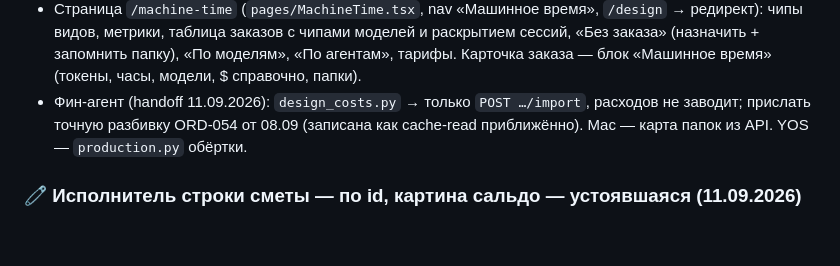
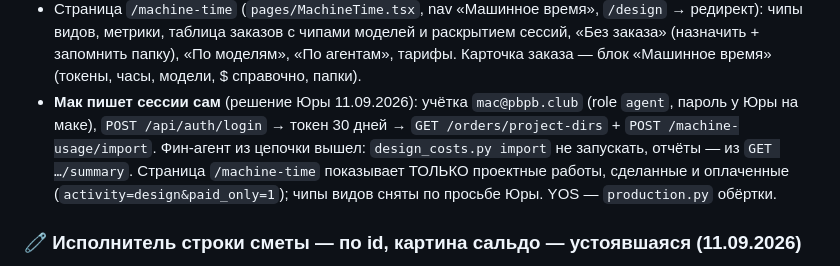
Before and after one commit to pbpbclub/firma, a Markdown page: CLAUDE.md, the part around the change. Rendered like a GitHub page; blank space fills up the shorter version.

Commit message:
CLAUDE.md: мак пишет сессии в Фирму сам (учётка mac@pbpb.club), страница только оплаченные проектные
Co-Authored-By: Claude Opus 5 (1M context) <noreply@anthropic.com>

```diff
--- a/CLAUDE.md
+++ b/CLAUDE.md
@@ -297,9 +297,13 @@ Claude на маке Юры; будут другие люди/агенты/пл
   редирект): чипы видов, метрики, таблица заказов с чипами моделей и раскрытием сессий,
   «Без заказа» (назначить + запомнить папку), «По моделям», «По агентам», тарифы.
   Карточка заказа — блок «Машинное время» (токены, часы, модели, $ справочно, папки).
-- Фин-агент (handoff 11.09.2026): `design_costs.py` → только `POST …/import`, расходов
-  не заводит; прислать точную разбивку ORD-054 от 08.09 (записана как cache-read
-  приближённо). Mac — карта папок из API. YOS — `production.py` обёртки.
+- **Мак пишет сессии сам** (решение Юры 11.09.2026): учётка `mac@pbpb.club` (role
+  `agent`, пароль у Юры на маке), `POST /api/auth/login` → токен 30 дней →
+  `GET /orders/project-dirs` + `POST /machine-usage/import`. Фин-агент из цепочки
+  вышел: `design_costs.py import` не запускать, отчёты — из `GET …/summary`.
+  Страница `/machine-time` показывает ТОЛЬКО проектные работы, сделанные и оплаченные
+  (`activity=design&paid_only=1`); чипы видов сняты по просьбе Юры. YOS —
+  `production.py` обёртки.
 
 ### 🧷 Исполнитель строки сметы — по id, картина сальдо — устоявшаяся (11.09.2026)
 
```
